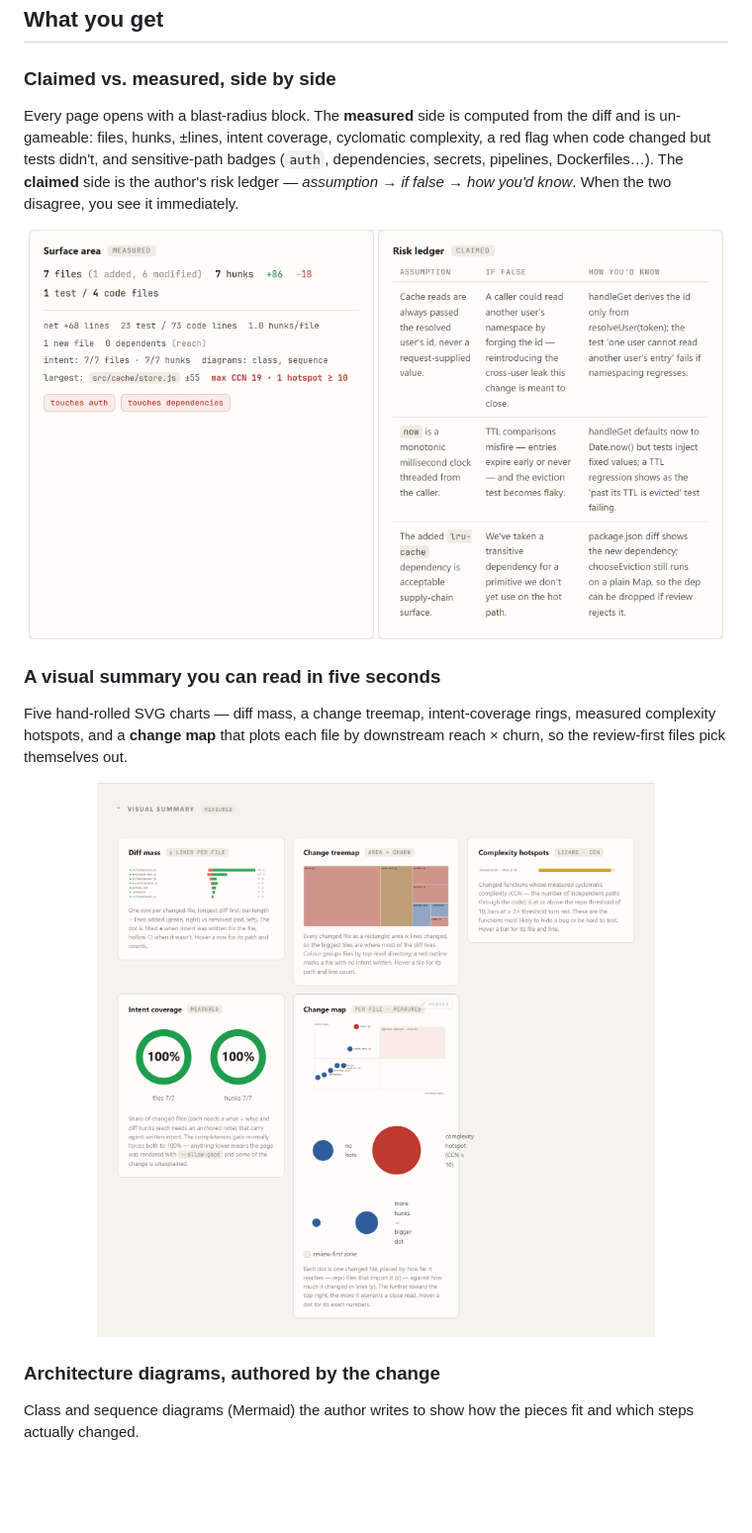
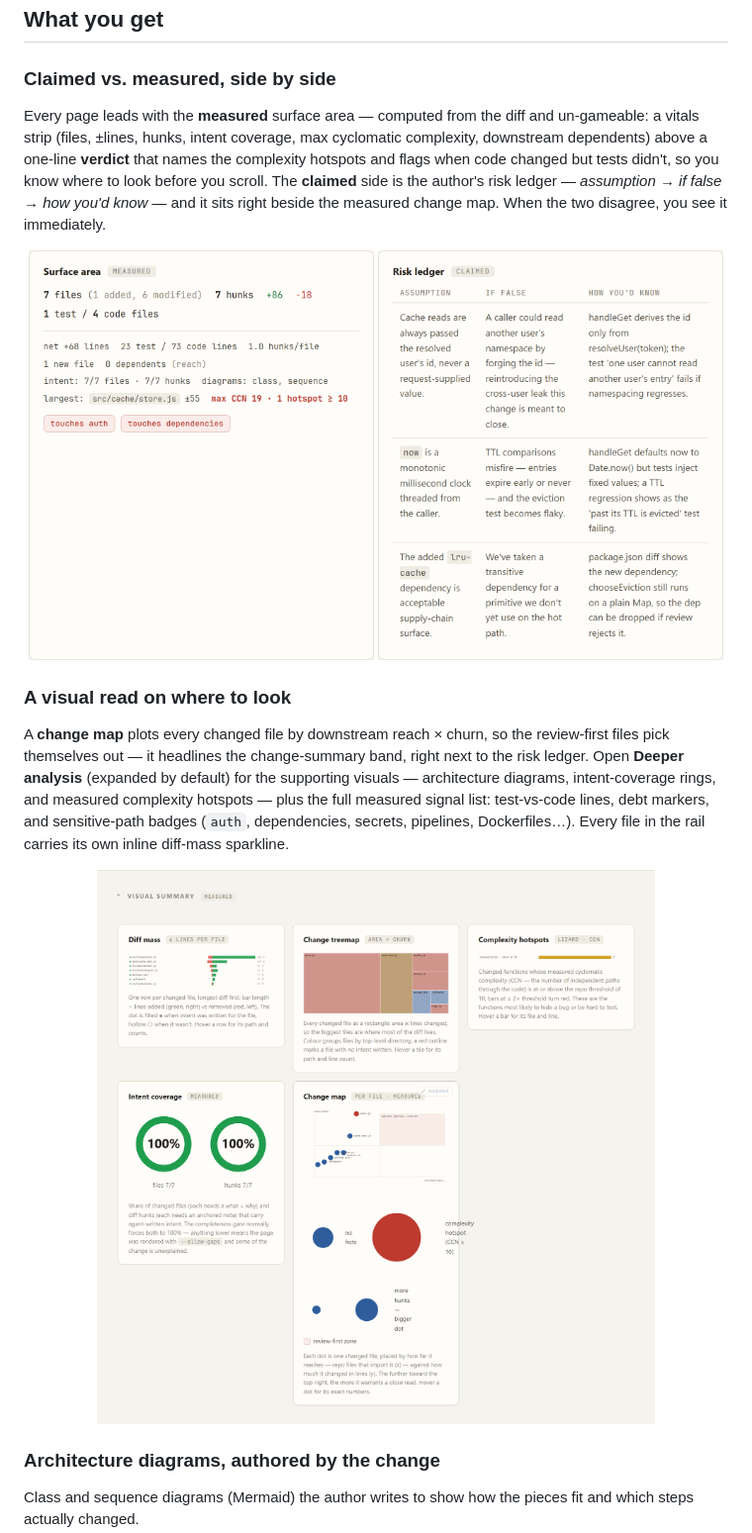
Before and after one commit to ChristianMorup/review-intent, a Markdown page: README.md, the part around one of its changes. Shown at 99% size. GitHub-like rendering; blank space fills up the shorter version.

Commit message:
docs: realign README with the v0.2.0 two-pane layout
The README was last updated in the MCP commit; the v0.2.0 review-page
rework landed afterward and never updated it. Rewrite the two stale
sections to match the current layout: a vitals strip + one-line verdict
lead the page, the change map sits beside the risk ledger, and the
coverage rings / complexity hotspots / measured signals now live under a
collapsible Deeper analysis. Drops the obsolete "five charts" visual
summary (treemap and standalone diff-mass/reach-ripple were removed; diff
mass is now a per-file sparkline in the rail).

Co-Authored-By: Claude Opus 4.8 (1M context) <noreply@anthropic.com>
Claude-Session: https://claude.ai/code/session_01A4bM99wfoGRcEM1ojQxhpo

```diff
--- a/README.md
+++ b/README.md
@@ -42,11 +42,12 @@ review-intent
 
 ### Claimed vs. measured, side by side
 
-Every page opens with a blast-radius block. The **measured** side is computed
-from the diff and is un-gameable: files, hunks, ±lines, intent coverage, cyclomatic
-complexity, a red flag when code changed but tests didn't, and sensitive-path
-badges (`auth`, dependencies, secrets, pipelines, Dockerfiles…). The **claimed**
-side is the author's risk ledger — _assumption → if false → how you'd know_. When
-the two disagree, you see it immediately.
+Every page leads with the **measured** surface area — computed from the diff and
+un-gameable: a vitals strip (files, ±lines, hunks, intent coverage, max cyclomatic
+complexity, downstream dependents) above a one-line **verdict** that names the
+complexity hotspots and flags when code changed but tests didn't, so you know
+where to look before you scroll. The **claimed** side is the author's risk ledger
+— _assumption → if false → how you'd know_ — and it sits right beside the measured
+change map. When the two disagree, you see it immediately.
 
 <p align="center">
@@ -54,10 +55,15 @@ the two disagree, you see it immediately.
   <img src="docs/media/risk-ledger.png" alt="Claimed risk ledger" width="49%">
 </p>
 
-### A visual summary you can read in five seconds
+### A visual read on where to look
 
-Five hand-rolled SVG charts — diff mass, a change treemap, intent-coverage rings,
-measured complexity hotspots, and a **change map** that plots each file by
-downstream reach × churn, so the review-first files pick themselves out.
+A **change map** plots every changed file by downstream reach × churn, so the
+review-first files pick themselves out — it headlines the change-summary band,
+right next to the risk ledger. Open **Deeper analysis** (expanded by default) for
+the supporting visuals — architecture diagrams, intent-coverage rings, and
+measured complexity hotspots — plus the full measured signal list: test-vs-code
+lines, debt markers, and sensitive-path badges (`auth`, dependencies, secrets,
+pipelines, Dockerfiles…). Every file in the rail carries its own inline diff-mass
+sparkline.
 
 <p align="center">
```
Also changed, not shown: other parts of README.md (+2 -2 lines).
